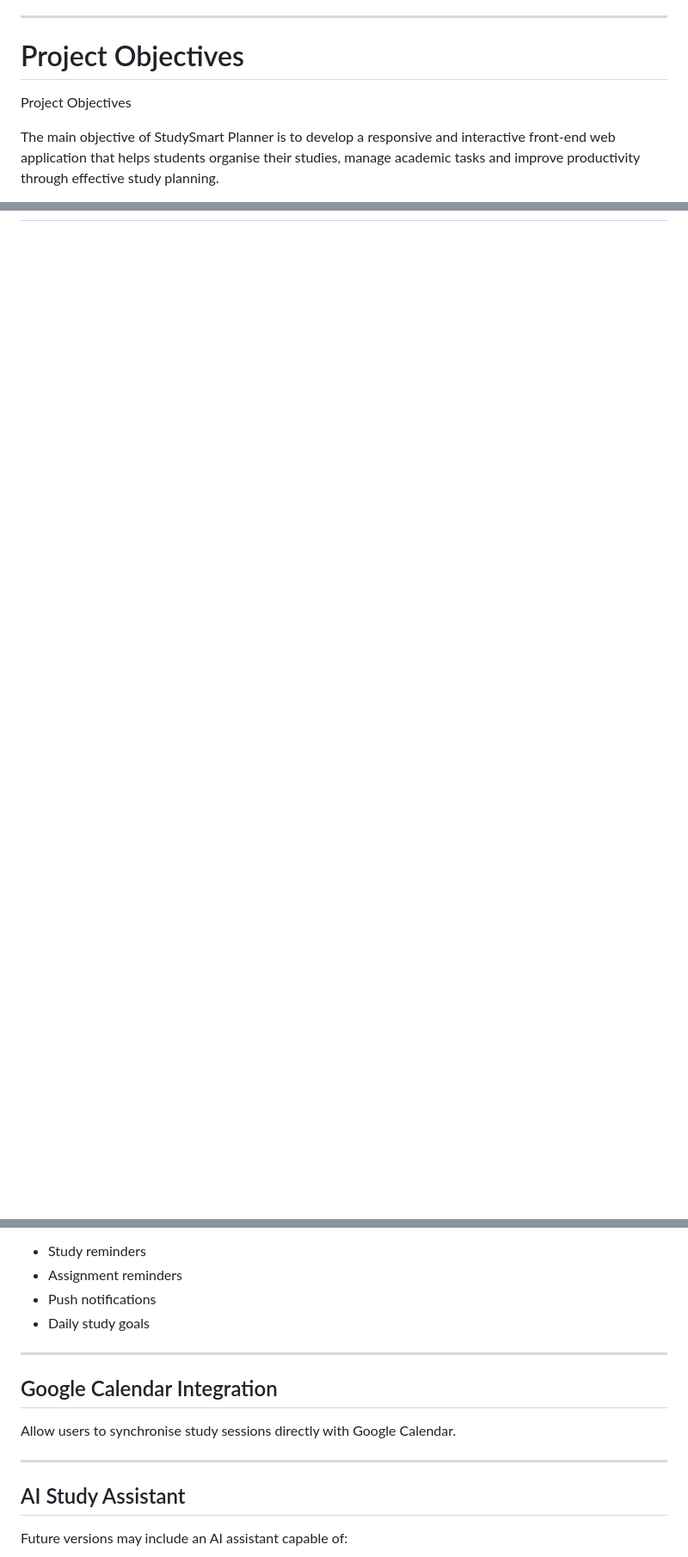
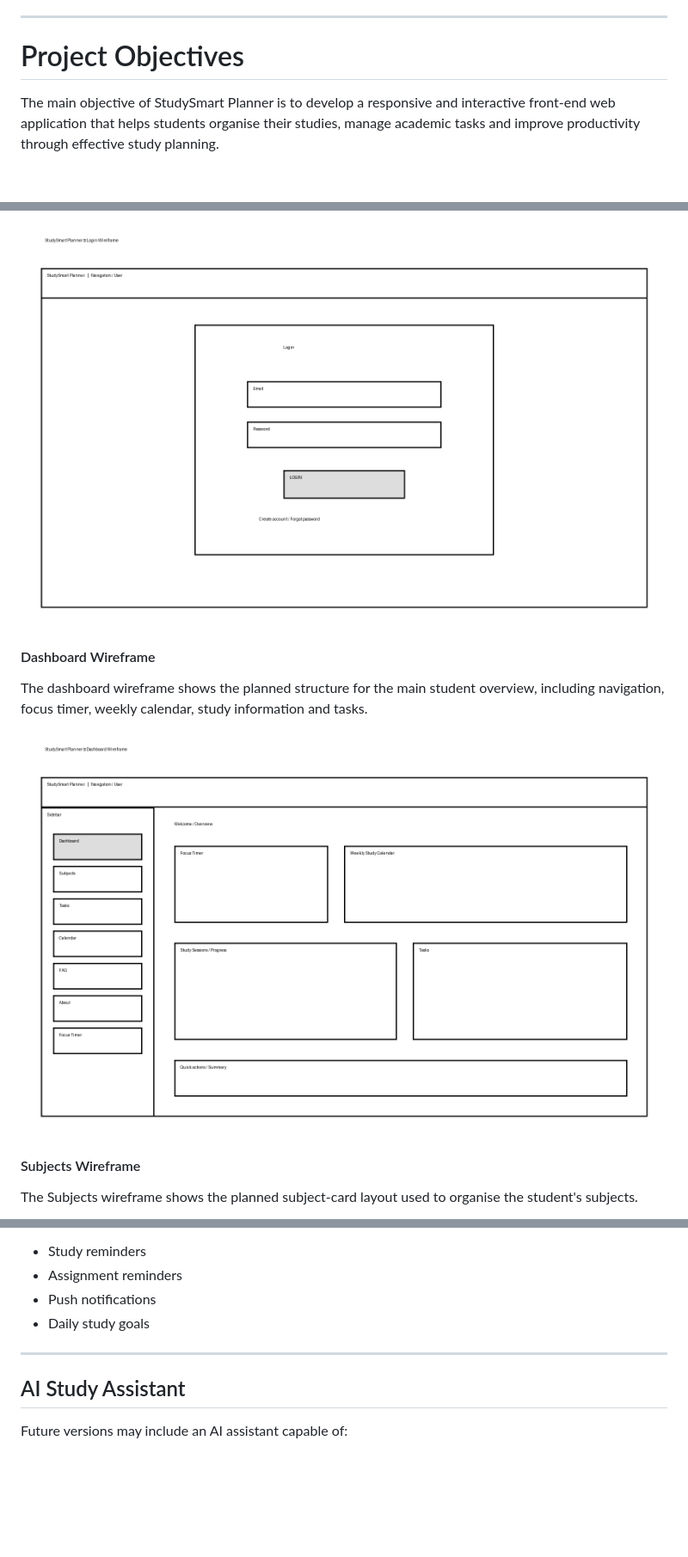
Before and after one commit to Nmudassar/studyplanner, a Markdown page: README.md, 3 parts joined by grey strips. Shown: that part at 86% size. Drawn GitHub-style; pictures changed too: assets/images/wireframes/dashboard-wireframe.png (added), assets/images/wireframes/login-wireframe.png (added); blank space fills up the shorter version.

Commit message:
Add responsive UX wireframes

```diff
--- a/README.md
+++ b/README.md
@@ -80,8 +76,6 @@ The project focuses on creating an attractive, responsive and accessible user in
 ---
 
 # Project Objectives
-
-Project Objectives
 
 The main objective of StudySmart Planner is to develop a responsive and interactive front-end web application that helps students organise their studies, manage academic tasks and improve productivity through effective study planning.
 
@@ -1688,0 +1680,15 @@ The project has been written using beginner-friendly JavaScript while following
+![Login wireframe](assets/images/wireframes/login-wireframe.png)
+
+#### Dashboard Wireframe
+
+The dashboard wireframe shows the planned structure for the main
+student overview, including navigation, focus timer, weekly calendar,
+study information and tasks.
+
+![Dashboard wireframe](assets/images/wireframes/dashboard-wireframe.png)
+
+#### Subjects Wireframe
+
+The Subjects wireframe shows the planned subject-card layout used
+to organise the student's subjects.
+
@@ -2293,12 +2328,6 @@ Future versions could include:
 
 ---
 
-## Google Calendar Integration
-
-Allow users to synchronise study sessions directly with Google Calendar.
-
----
-
 ## AI Study Assistant
 
 Future versions may include an AI assistant capable of:
```
Also changed, not shown: other parts of README.md (+102 -81 lines), assets/images/wireframes/calendar-wireframe.png (added), assets/images/wireframes/focus-timer-wireframe.png (added), assets/images/wireframes/subjects-wireframe.png (added), assets/images/wireframes/tasks-wireframe.png (added).
